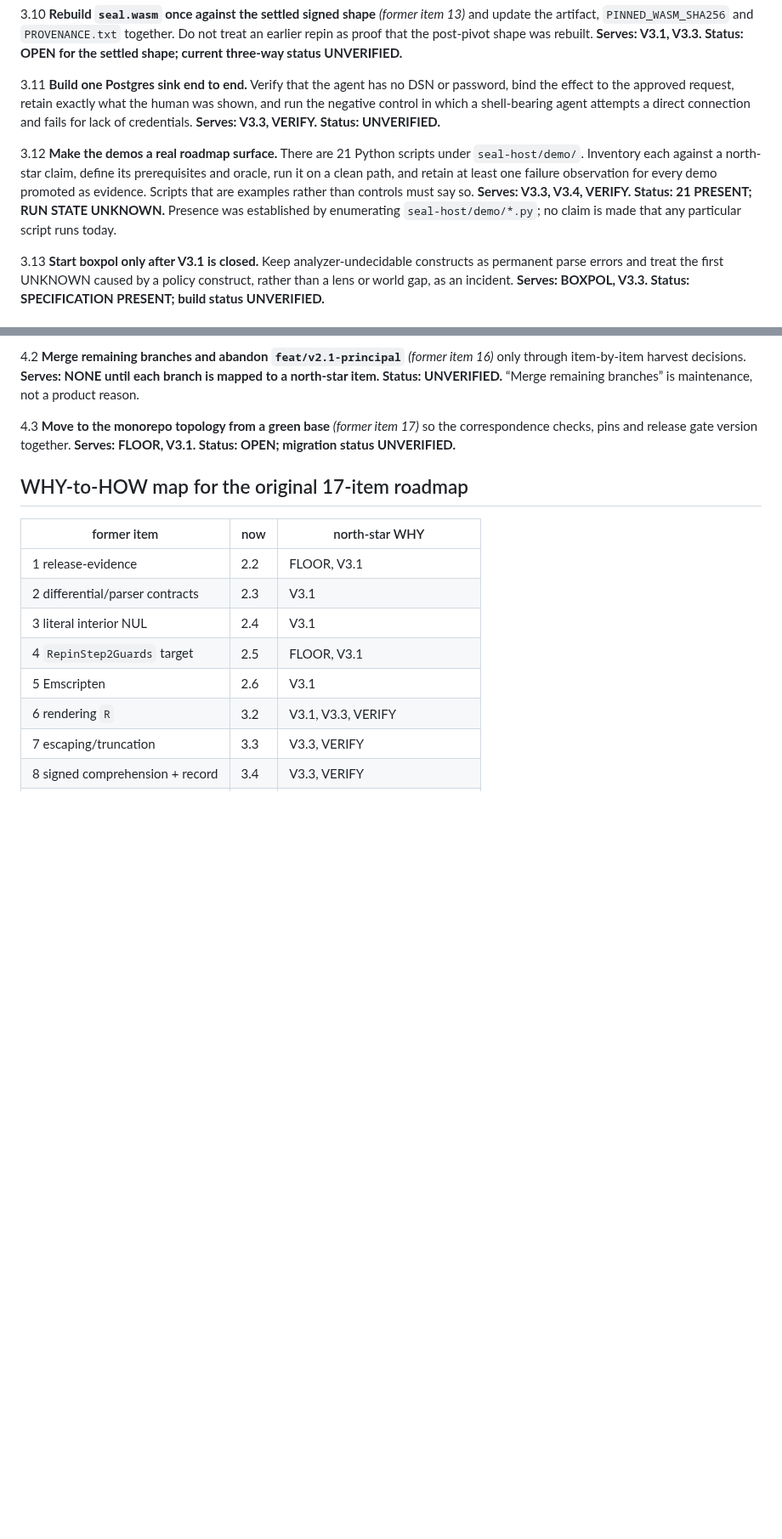
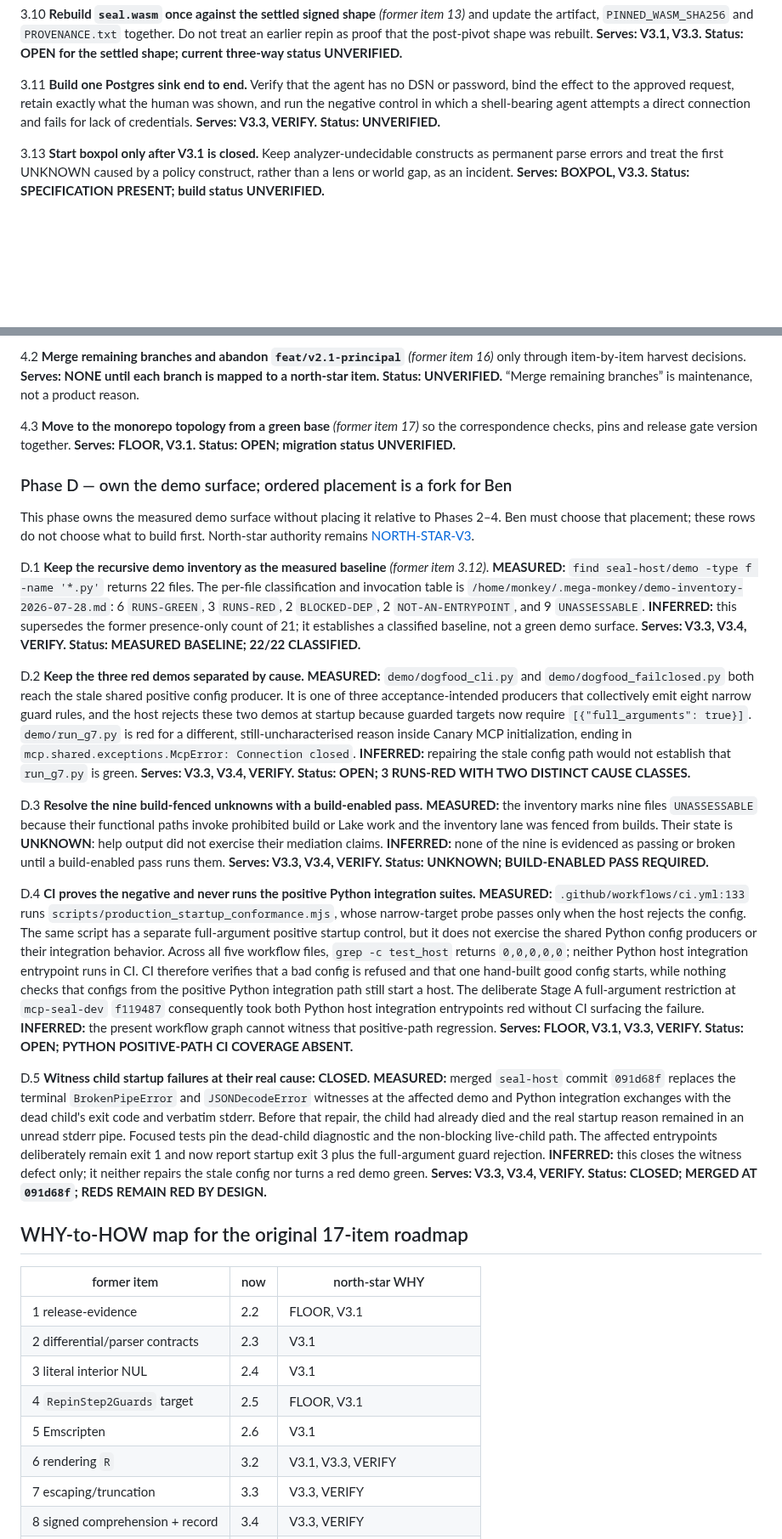
Before and after one commit to velvetmonkey/seal, a Markdown page: docs/ROADMAP-KERNEL-OUTWARD.md, 2 parts joined by grey strips. Shown at 85% size. Rendered like a GitHub page; blank space fills up the shorter version.

Commit message:
docs: give demo surface a measured roadmap phase

```diff
--- a/docs/ROADMAP-KERNEL-OUTWARD.md
+++ b/docs/ROADMAP-KERNEL-OUTWARD.md
@@ -477,15 +477,6 @@ human was shown, and run the negative control in which a shell-bearing agent
 attempts a direct connection and fails for lack of credentials.
 **Serves: V3.3, VERIFY. Status: UNVERIFIED.**
 
-3.12 **Make the demos a real roadmap surface.** There are 21 Python scripts
-under `seal-host/demo/`. Inventory each against a north-star claim, define its
-prerequisites and oracle, run it on a clean path, and retain at least one
-failure observation for every demo promoted as evidence. Scripts that are
-examples rather than controls must say so.
-**Serves: V3.3, V3.4, VERIFY. Status: 21 PRESENT; RUN STATE UNKNOWN.**
-Presence was established by enumerating `seal-host/demo/*.py`; no claim is made
-that any particular script runs today.
-
 3.13 **Start boxpol only after V3.1 is closed.** Keep analyzer-undecidable
 constructs as permanent parse errors and treat the first UNKNOWN caused by a
 policy construct, rather than a lens or world gap, as an incident.
@@ -509,6 +500,74 @@ UNVERIFIED.** “Merge remaining branches” is maintenance, not a product reaso
 4.3 **Move to the monorepo topology from a green base** *(former item 17)* so
 the correspondence checks, pins and release gate version together.
 **Serves: FLOOR, V3.1. Status: OPEN; migration status UNVERIFIED.**
+
+### Phase D — own the demo surface; ordered placement is a fork for Ben
+
+This phase owns the measured demo surface without placing it relative to Phases
+2–4. Ben must choose that placement; these rows do not choose what to build
+first. North-star authority remains
+[NORTH-STAR-V3](NORTH-STAR-V3.md).
+
+D.1 **Keep the recursive demo inventory as the measured baseline** *(former
+item 3.12)*.
+**MEASURED:** `find seal-host/demo -type f -name '*.py'` returns 22 files. The
+per-file classification and invocation table is
+`/home/monkey/.mega-monkey/demo-inventory-2026-07-28.md`: 6 `RUNS-GREEN`, 3
+`RUNS-RED`, 2 `BLOCKED-DEP`, 2 `NOT-AN-ENTRYPOINT`, and 9 `UNASSESSABLE`.
+**INFERRED:** this supersedes the former presence-only count of 21; it
+establishes a classified baseline, not a green demo surface.
+**Serves: V3.3, V3.4, VERIFY. Status: MEASURED BASELINE; 22/22 CLASSIFIED.**
+
+D.2 **Keep the three red demos separated by cause.** **MEASURED:**
+`demo/dogfood_cli.py` and `demo/dogfood_failclosed.py` both reach the stale
+shared positive config producer. It is one of three acceptance-intended
+producers that collectively emit eight narrow guard rules, and the host rejects
+these two demos at startup because guarded targets now require
+`[{"full_arguments": true}]`. `demo/run_g7.py` is red for a different,
+still-uncharacterised reason inside Canary MCP initialization, ending in
+`mcp.shared.exceptions.McpError: Connection closed`. **INFERRED:** repairing
+the stale config path would not establish that `run_g7.py` is green.
+**Serves: V3.3, V3.4, VERIFY. Status: OPEN; 3 RUNS-RED WITH TWO DISTINCT
+CAUSE CLASSES.**
+
+D.3 **Resolve the nine build-fenced unknowns with a build-enabled pass.**
+**MEASURED:** the inventory marks nine files `UNASSESSABLE` because their
+functional paths invoke prohibited build or Lake work and the inventory lane
+was fenced from builds. Their state is **UNKNOWN**: help output did not exercise
+their mediation claims. **INFERRED:** none of the nine is evidenced as passing
+or broken until a build-enabled pass runs them.
+**Serves: V3.3, V3.4, VERIFY. Status: UNKNOWN; BUILD-ENABLED PASS REQUIRED.**
+
+D.4 **CI proves the negative and never runs the positive Python integration
+suites.** **MEASURED:**
+`.github/workflows/ci.yml:133` runs
+`scripts/production_startup_conformance.mjs`, whose narrow-target probe passes
+only when the host rejects the config. The same script has a separate
+full-argument positive startup control, but it does not exercise the shared
+Python config producers or their integration behavior. Across all five
+workflow files, `grep -c test_host` returns `0,0,0,0,0`; neither Python host
+integration entrypoint runs in CI. CI therefore verifies that a bad config is
+refused and that one hand-built good config starts, while nothing checks that
+configs from the positive Python integration path still start a host. The
+deliberate Stage A full-argument restriction at `mcp-seal-dev` `f119487`
+consequently took both Python host integration entrypoints red without CI
+surfacing the failure. **INFERRED:** the present workflow graph cannot witness
+that positive-path regression.
+**Serves: FLOOR, V3.1, V3.3, VERIFY. Status: OPEN; PYTHON POSITIVE-PATH CI
+COVERAGE ABSENT.**
+
+D.5 **Witness child startup failures at their real cause: CLOSED.**
+**MEASURED:** merged `seal-host` commit `091d68f` replaces the terminal
+`BrokenPipeError` and `JSONDecodeError` witnesses at the affected demo and
+Python integration exchanges with the dead child's exit code and verbatim
+stderr. Before that repair, the child had already died and the real startup
+reason remained in an unread stderr pipe. Focused tests pin the dead-child
+diagnostic and the non-blocking live-child path. The affected entrypoints
+deliberately remain exit 1 and now report startup exit 3 plus the full-argument
+guard rejection. **INFERRED:** this closes the witness defect only; it neither
+repairs the stale config nor turns a red demo green.
+**Serves: V3.3, V3.4, VERIFY. Status: CLOSED; MERGED AT `091d68f`; REDS
+REMAIN RED BY DESIGN.**
 
 ## WHY-to-HOW map for the original 17-item roadmap
 
```
Also changed, not shown: other parts of docs/ROADMAP-KERNEL-OUTWARD.md (+1 -1 lines).
